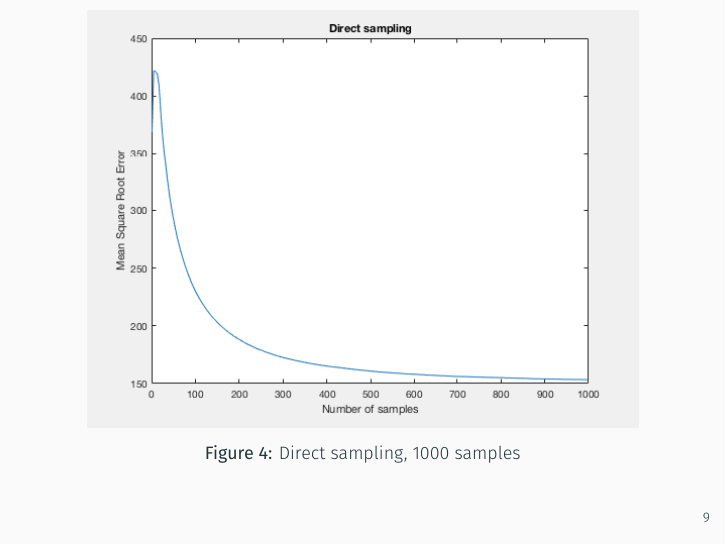
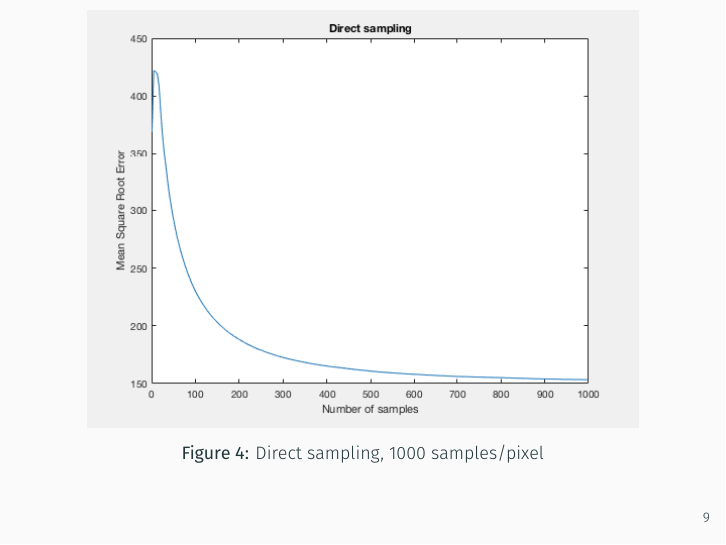
Before and after one commit to PythonNut/math164-final-presentation, LaTeX slides (demo.tex): page 14 of 15. Compiled offline with XeLaTeX; a missing font is replaced by an installed copy or a similar font.

Commit message:
Update on Overleaf.

```diff
--- a/demo.tex
+++ b/demo.tex
@@ -128,7 +128,7 @@
 	\begin{figure}[H]
   \centering
     \includegraphics[width=0.9\textwidth]{direct_sampling.png}
-    \caption{Direct sampling, 1000 samples}
+    \caption{Direct sampling, 1000 samples/pixel}
 \end{figure}
 \end{frame}
 
```
Also changed, not shown: demo.tex (2 more changed lines).
